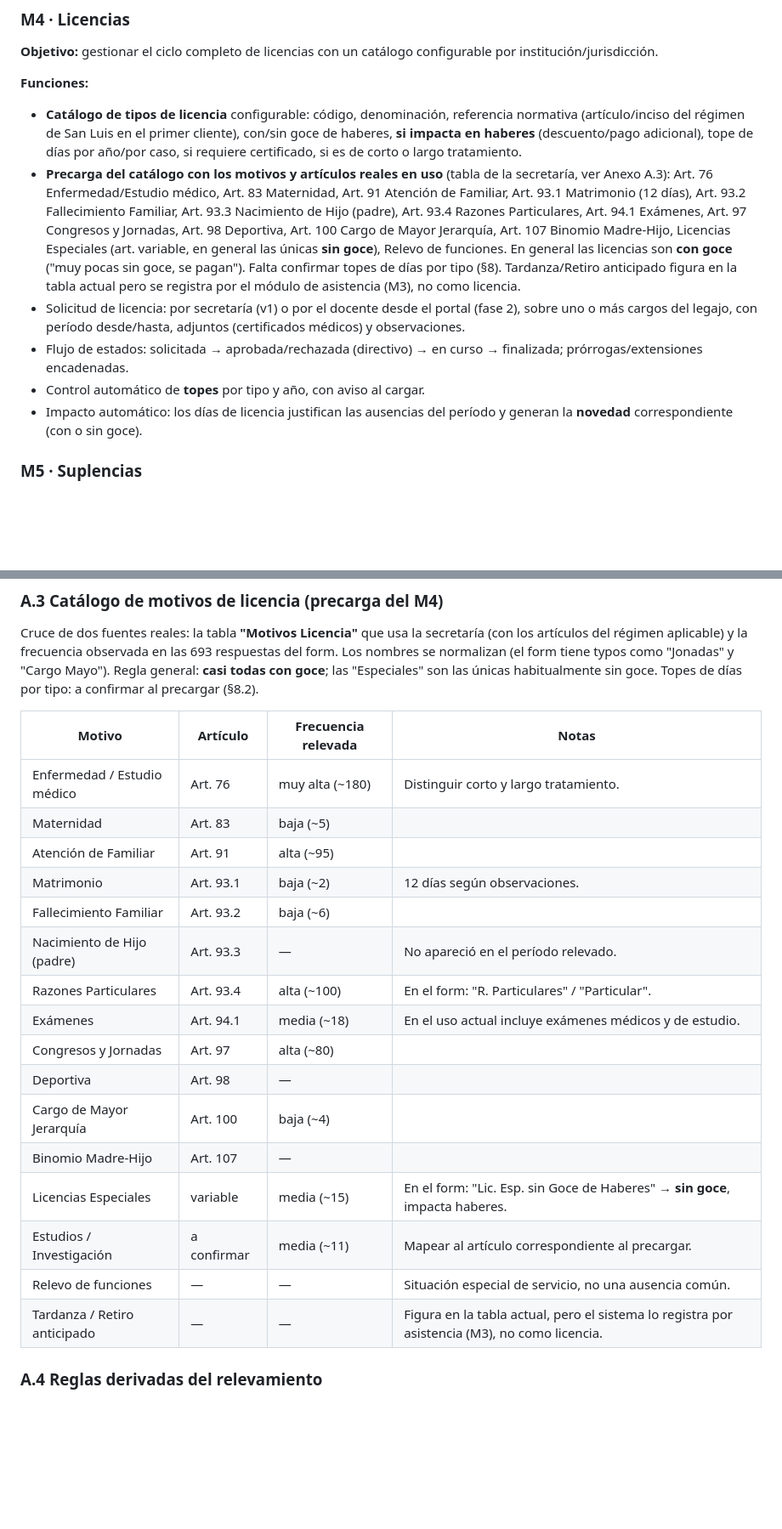
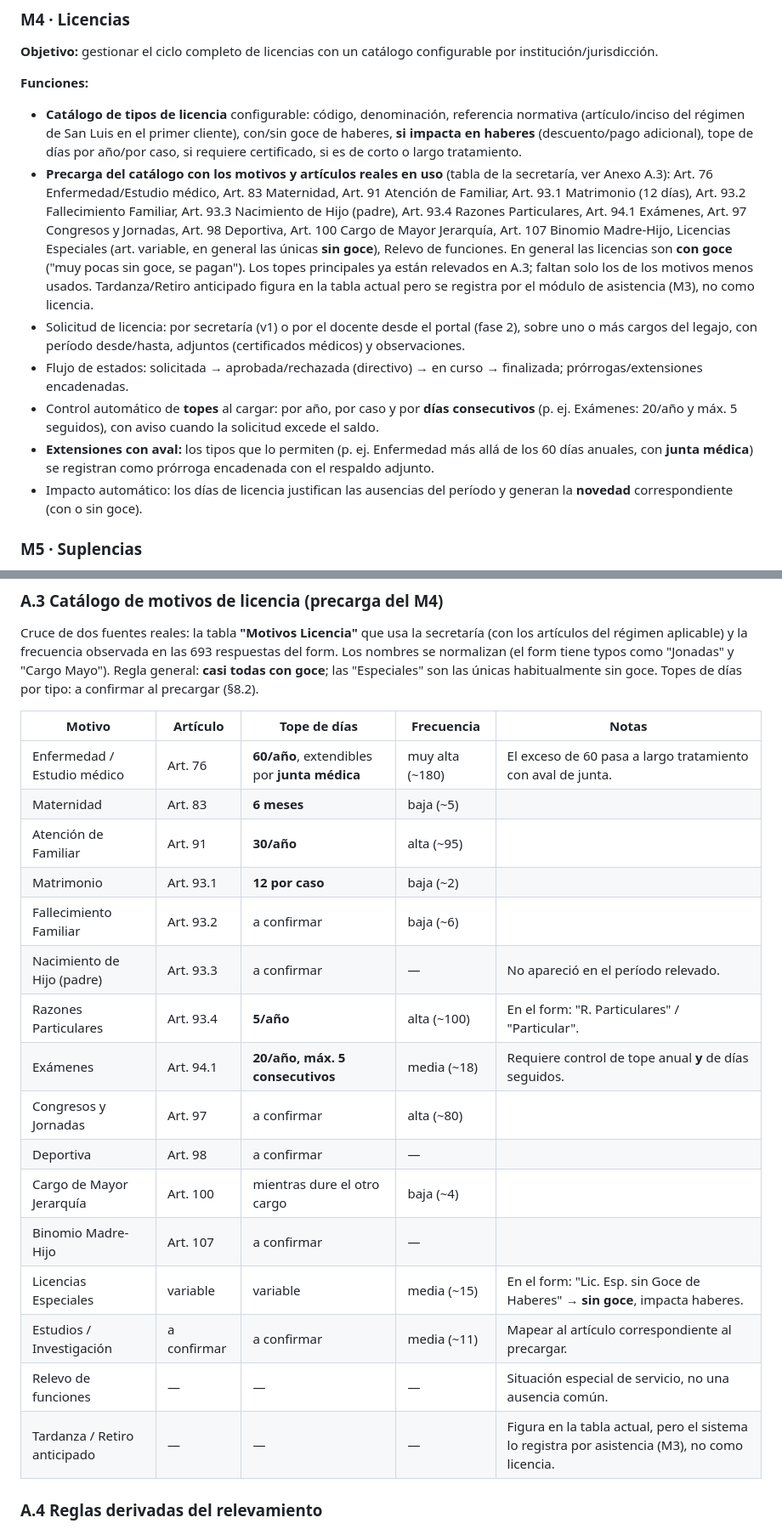
Before and after one commit to jcrigau/cursoedx, a Markdown page: REQUERIMIENTOS.md, 2 parts joined by grey strips. Shown at 85% size. Drawn GitHub-style; blank space fills up the shorter version.

Commit message:
Carga topes de días del régimen de licencias
Enfermedad 60/año extendible por junta médica, Maternidad 6 meses,
Atención de Familiar 30, Razones Particulares 5, Exámenes 20/año con
máximo de 5 consecutivos, Matrimonio 12. Agrega al modelo los topes por
caso y por días consecutivos y las prórrogas con aval.

Co-Authored-By: Claude Fable 5 <noreply@anthropic.com>
Claude-Session: https://claude.ai/code/session_012TqLL6Npa9bJCuH4q3SZBq

```diff
--- a/REQUERIMIENTOS.md
+++ b/REQUERIMIENTOS.md
@@ -170,10 +170,11 @@ Los roles se asignan **por institución** (una misma persona podría ser docente
 **Funciones:**
 
 - **Catálogo de tipos de licencia** configurable: código, denominación, referencia normativa (artículo/inciso del régimen de San Luis en el primer cliente), con/sin goce de haberes, **si impacta en haberes** (descuento/pago adicional), tope de días por año/por caso, si requiere certificado, si es de corto o largo tratamiento.
-- **Precarga del catálogo con los motivos y artículos reales en uso** (tabla de la secretaría, ver Anexo A.3): Art. 76 Enfermedad/Estudio médico, Art. 83 Maternidad, Art. 91 Atención de Familiar, Art. 93.1 Matrimonio (12 días), Art. 93.2 Fallecimiento Familiar, Art. 93.3 Nacimiento de Hijo (padre), Art. 93.4 Razones Particulares, Art. 94.1 Exámenes, Art. 97 Congresos y Jornadas, Art. 98 Deportiva, Art. 100 Cargo de Mayor Jerarquía, Art. 107 Binomio Madre-Hijo, Licencias Especiales (art. variable, en general las únicas **sin goce**), Relevo de funciones. En general las licencias son **con goce** ("muy pocas sin goce, se pagan"). Falta confirmar topes de días por tipo (§8). Tardanza/Retiro anticipado figura en la tabla actual pero se registra por el módulo de asistencia (M3), no como licencia.
+- **Precarga del catálogo con los motivos y artículos reales en uso** (tabla de la secretaría, ver Anexo A.3): Art. 76 Enfermedad/Estudio médico, Art. 83 Maternidad, Art. 91 Atención de Familiar, Art. 93.1 Matrimonio (12 días), Art. 93.2 Fallecimiento Familiar, Art. 93.3 Nacimiento de Hijo (padre), Art. 93.4 Razones Particulares, Art. 94.1 Exámenes, Art. 97 Congresos y Jornadas, Art. 98 Deportiva, Art. 100 Cargo de Mayor Jerarquía, Art. 107 Binomio Madre-Hijo, Licencias Especiales (art. variable, en general las únicas **sin goce**), Relevo de funciones. En general las licencias son **con goce** ("muy pocas sin goce, se pagan"). Los topes principales ya están relevados en A.3; faltan solo los de los motivos menos usados. Tardanza/Retiro anticipado figura en la tabla actual pero se registra por el módulo de asistencia (M3), no como licencia.
 - Solicitud de licencia: por secretaría (v1) o por el docente desde el portal (fase 2), sobre uno o más cargos del legajo, con período desde/hasta, adjuntos (certificados médicos) y observaciones.
 - Flujo de estados: solicitada → aprobada/rechazada (directivo) → en curso → finalizada; prórrogas/extensiones encadenadas.
-- Control automático de **topes** por tipo y año, con aviso al cargar.
+- Control automático de **topes** al cargar: por año, por caso y por **días consecutivos** (p. ej. Exámenes: 20/año y máx. 5 seguidos), con aviso cuando la solicitud excede el saldo.
+- **Extensiones con aval:** los tipos que lo permiten (p. ej. Enfermedad más allá de los 60 días anuales, con **junta médica**) se registran como prórroga encadenada con el respaldo adjunto.
 - Impacto automático: los días de licencia justifican las ausencias del período y generan la **novedad** correspondiente (con o sin goce).
 
 ### M5 · Suplencias
@@ -409,24 +410,24 @@ El formulario repite la misma sección de campos para cada nivel (en primario "C
 
 Cruce de dos fuentes reales: la tabla **"Motivos Licencia"** que usa la secretaría (con los artículos del régimen aplicable) y la frecuencia observada en las 693 respuestas del form. Los nombres se normalizan (el form tiene typos como "Jonadas" y "Cargo Mayo"). Regla general: **casi todas con goce**; las "Especiales" son las únicas habitualmente sin goce. Topes de días por tipo: a confirmar al precargar (§8.2).
 
-| Motivo | Artículo | Frecuencia relevada | Notas |
-|---|---|---|---|
-| Enfermedad / Estudio médico | Art. 76 | muy alta (~180) | Distinguir corto y largo tratamiento. |
-| Maternidad | Art. 83 | baja (~5) | |
-| Atención de Familiar | Art. 91 | alta (~95) | |
-| Matrimonio | Art. 93.1 | baja (~2) | 12 días según observaciones. |
-| Fallecimiento Familiar | Art. 93.2 | baja (~6) | |
-| Nacimiento de Hijo (padre) | Art. 93.3 | — | No apareció en el período relevado. |
-| Razones Particulares | Art. 93.4 | alta (~100) | En el form: "R. Particulares" / "Particular". |
-| Exámenes | Art. 94.1 | media (~18) | En el uso actual incluye exámenes médicos y de estudio. |
-| Congresos y Jornadas | Art. 97 | alta (~80) | |
-| Deportiva | Art. 98 | — | |
-| Cargo de Mayor Jerarquía | Art. 100 | baja (~4) | |
-| Binomio Madre-Hijo | Art. 107 | — | |
-| Licencias Especiales | variable | media (~15) | En el form: "Lic. Esp. sin Goce de Haberes" → **sin goce**, impacta haberes. |
-| Estudios / Investigación | a confirmar | media (~11) | Mapear al artículo correspondiente al precargar. |
-| Relevo de funciones | — | — | Situación especial de servicio, no una ausencia común. |
-| Tardanza / Retiro anticipado | — | — | Figura en la tabla actual, pero el sistema lo registra por asistencia (M3), no como licencia. |
+| Motivo | Artículo | Tope de días | Frecuencia | Notas |
+|---|---|---|---|---|
+| Enfermedad / Estudio médico | Art. 76 | **60/año**, extendibles por **junta médica** | muy alta (~180) | El exceso de 60 pasa a largo tratamiento con aval de junta. |
+| Maternidad | Art. 83 | **6 meses** | baja (~5) | |
+| Atención de Familiar | Art. 91 | **30/año** | alta (~95) | |
+| Matrimonio | Art. 93.1 | **12 por caso** | baja (~2) | |
+| Fallecimiento Familiar | Art. 93.2 | a confirmar | baja (~6) | |
+| Nacimiento de Hijo (padre) | Art. 93.3 | a confirmar | — | No apareció en el período relevado. |
+| Razones Particulares | Art. 93.4 | **5/año** | alta (~100) | En el form: "R. Particulares" / "Particular". |
+| Exámenes | Art. 94.1 | **20/año, máx. 5 consecutivos** | media (~18) | Requiere control de tope anual **y** de días seguidos. |
+| Congresos y Jornadas | Art. 97 | a confirmar | alta (~80) | |
+| Deportiva | Art. 98 | a confirmar | — | |
+| Cargo de Mayor Jerarquía | Art. 100 | mientras dure el otro cargo | baja (~4) | |
+| Binomio Madre-Hijo | Art. 107 | a confirmar | — | |
+| Licencias Especiales | variable | variable | media (~15) | En el form: "Lic. Esp. sin Goce de Haberes" → **sin goce**, impacta haberes. |
+| Estudios / Investigación | a confirmar | a confirmar | media (~11) | Mapear al artículo correspondiente al precargar. |
+| Relevo de funciones | — | — | — | Situación especial de servicio, no una ausencia común. |
+| Tardanza / Retiro anticipado | — | — | — | Figura en la tabla actual, pero el sistema lo registra por asistencia (M3), no como licencia. |
 
 ### A.4 Reglas derivadas del relevamiento
 
```
Also changed, not shown: other parts of REQUERIMIENTOS.md (+3 -3 lines).
